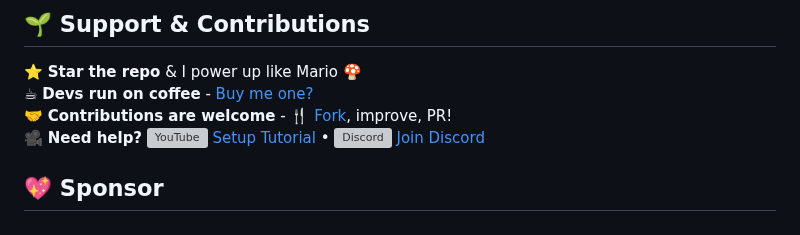
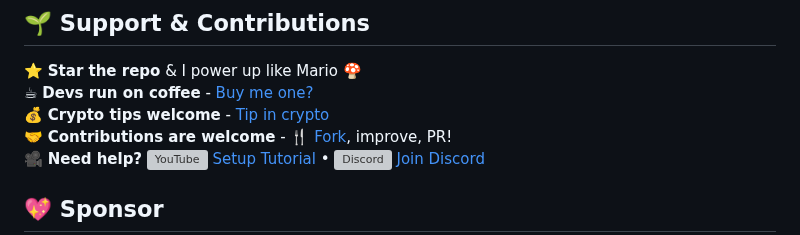
Before and after one commit to muammar-yacoob/GMail-Manager-MCP, a Markdown page: README.md, the part around one of its changes. GitHub-like rendering; grey boxes are pictures that could not be loaded.

```diff
--- a/README.md
+++ b/README.md
@@ -215,6 +215,7 @@ Add to your MCP client config file (Claude Desktop example):
 
 ⭐ **Star the repo** & I power up like Mario 🍄
 ☕ **Devs run on coffee** - [Buy me one?][coffee-link]
+💰 **Crypto tips welcome** - [Tip in crypto](https://tip.md/muammar-yacoob)
 🤝 **Contributions are welcome** - [🍴 Fork][fork-link], improve, PR!
 🎥 **Need help?** <img src="https://img.icons8.com/color/20/youtube-play.png" alt="YouTube" width="20" height="20" style="vertical-align: middle;"> [Setup Tutorial][vid-link] • <img src="https://img.icons8.com/color/20/discord--v2.png" alt="Discord" width="20" height="20" style="vertical-align: middle;"> [Join Discord][discord-link]
 
```
Also changed, not shown: other parts of README.md (+2 -2 lines).
